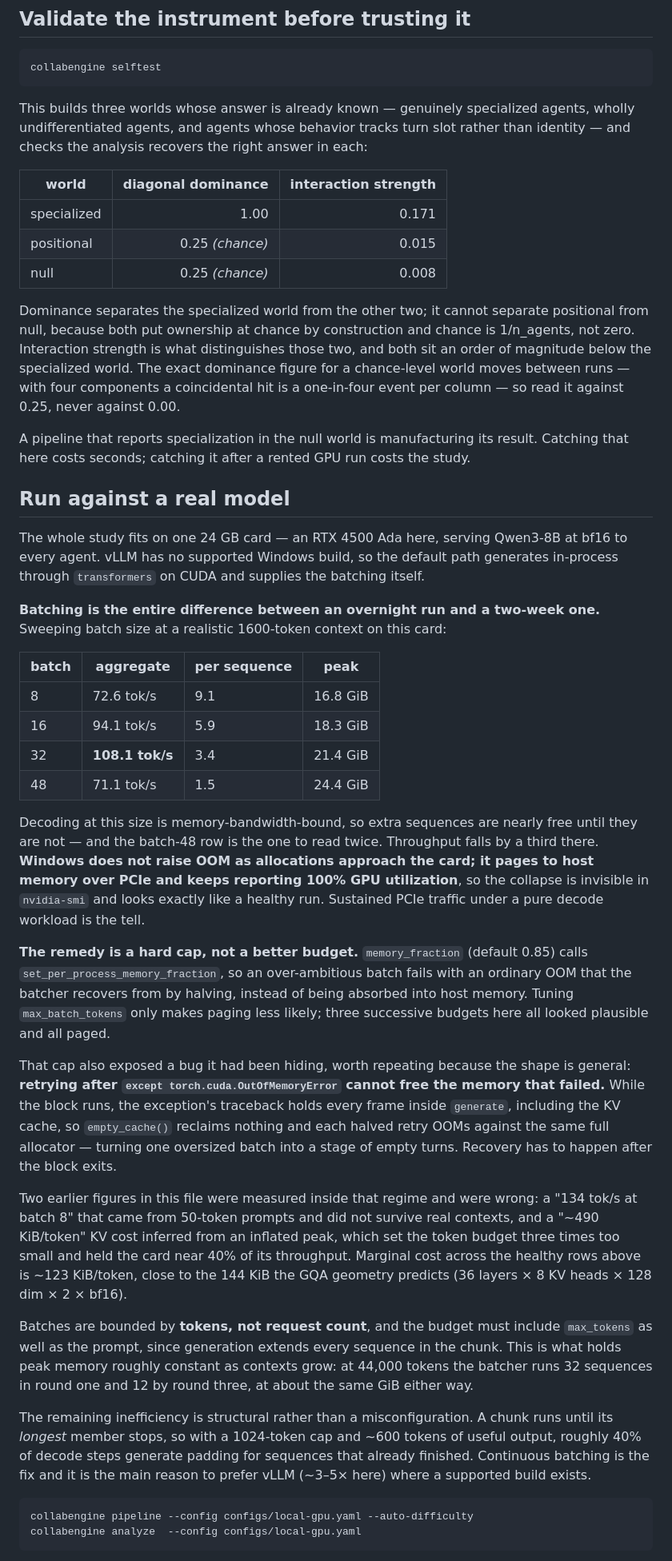
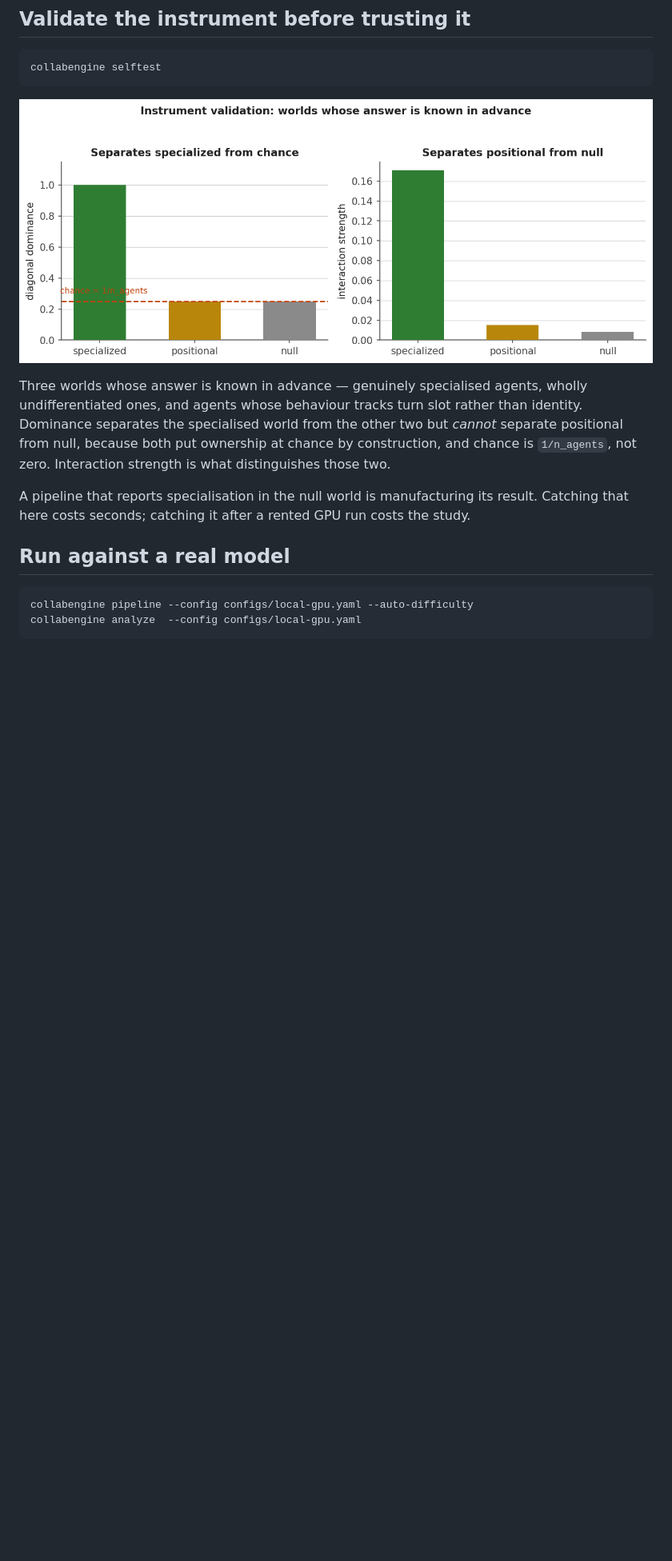
Before and after one commit to guru-bharadwaj20/CollabEngine-LLM, a Markdown page: README.md, the part around one of its changes. Shown at 80% size. Drawn GitHub-style; pictures changed too: docs/figures/selftest.png (added); blank space fills up the shorter version.

````diff
--- a/README.md
+++ b/README.md
@@ -44,82 +51,13 @@ deliberately not declared as dependencies, so a laptop checkout stays small.
 collabengine selftest
 ```
 
-This builds three worlds whose answer is already known — genuinely specialized agents, wholly undifferentiated agents, and agents whose behavior tracks turn slot rather than identity — and checks the analysis recovers the right answer in each:
+![Instrument validation](docs/figures/selftest.png)
 
-| world | diagonal dominance | interaction strength |
-|---|---:|---:|
-| specialized | 1.00 | 0.171 |
-| positional | 0.25 *(chance)* | 0.015 |
-| null | 0.25 *(chance)* | 0.008 |
+Three worlds whose answer is known in advance — genuinely specialised agents, wholly undifferentiated ones, and agents whose behaviour tracks turn slot rather than identity. Dominance separates the specialised world from the other two but *cannot* separate positional from null, because both put ownership at chance by construction, and chance is `1/n_agents`, not zero. Interaction strength is what distinguishes those two.
 
-Dominance separates the specialized world from the other two; it cannot separate
-positional from null, because both put ownership at chance by construction and
-chance is 1/n_agents, not zero. Interaction strength is what distinguishes those
-two, and both sit an order of magnitude below the specialized world. The exact
-dominance figure for a chance-level world moves between runs — with four
-components a coincidental hit is a one-in-four event per column — so read it
-against 0.25, never against 0.00.
-
-A pipeline that reports specialization in the null world is manufacturing its result. Catching that here costs seconds; catching it after a rented GPU run costs the study.
+A pipeline that reports specialisation in the null world is manufacturing its result. Catching that here costs seconds; catching it after a rented GPU run costs the study.
 
 ## Run against a real model
-
-The whole study fits on one 24 GB card — an RTX 4500 Ada here, serving Qwen3-8B
-at bf16 to every agent. vLLM has no supported Windows build, so the default path
-generates in-process through `transformers` on CUDA and supplies the batching
-itself.
-
-**Batching is the entire difference between an overnight run and a two-week
-one.** Sweeping batch size at a realistic 1600-token context on this card:
-
-| batch | aggregate | per sequence | peak |
-|---|---|---|---|
-| 8 | 72.6 tok/s | 9.1 | 16.8 GiB |
-| 16 | 94.1 tok/s | 5.9 | 18.3 GiB |
-| 32 | **108.1 tok/s** | 3.4 | 21.4 GiB |
-| 48 | 71.1 tok/s | 1.5 | 24.4 GiB |
-
-Decoding at this size is memory-bandwidth-bound, so extra sequences are nearly
-free until they are not — and the batch-48 row is the one to read twice.
-Throughput falls by a third there. **Windows does not raise OOM as allocations
-approach the card; it pages to host memory over PCIe and keeps reporting 100%
-GPU utilization**, so the collapse is invisible in `nvidia-smi` and looks
-exactly like a healthy run. Sustained PCIe traffic under a pure decode workload
-is the tell.
-
-**The remedy is a hard cap, not a better budget.** `memory_fraction` (default
-0.85) calls `set_per_process_memory_fraction`, so an over-ambitious batch fails
-with an ordinary OOM that the batcher recovers from by halving, instead of
-being absorbed into host memory. Tuning `max_batch_tokens` only makes paging
-less likely; three successive budgets here all looked plausible and all paged.
-
-That cap also exposed a bug it had been hiding, worth repeating because the
-shape is general: **retrying after `except torch.cuda.OutOfMemoryError` cannot
-free the memory that failed.** While the block runs, the exception's traceback
-holds every frame inside `generate`, including the KV cache, so
-`empty_cache()` reclaims nothing and each halved retry OOMs against the same
-full allocator — turning one oversized batch into a stage of empty turns.
-Recovery has to happen after the block exits.
-
-Two earlier figures in this file were measured inside that regime and were
-wrong: a "134 tok/s at batch 8" that came from 50-token prompts and did not
-survive real contexts, and a "~490 KiB/token" KV cost inferred from an inflated
-peak, which set the token budget three times too small and held the card near
-40% of its throughput. Marginal cost across the healthy rows above is
-~123 KiB/token, close to the 144 KiB the GQA geometry predicts (36 layers ×
-8 KV heads × 128 dim × 2 × bf16).
-
-Batches are bounded by **tokens, not request count**, and the budget must
-include `max_tokens` as well as the prompt, since generation extends every
-sequence in the chunk. This is what holds peak memory roughly constant as
-contexts grow: at 44,000 tokens the batcher runs 32 sequences in round one and
-12 by round three, at about the same GiB either way.
-
-The remaining inefficiency is structural rather than a misconfiguration. A
-chunk runs until its *longest* member stops, so with a 1024-token cap and ~600
-tokens of useful output, roughly 40% of decode steps generate padding for
-sequences that already finished. Continuous batching is the fix and it is the
-main reason to prefer vLLM (~3–5× here) where a supported build exists.
 
 ```bash
 collabengine pipeline --config configs/local-gpu.yaml --auto-difficulty
````
Also changed, not shown: other parts of README.md (+55 -76 lines), docs/figures/gate.png (added), docs/figures/throughput.png (added), 1 other file.
